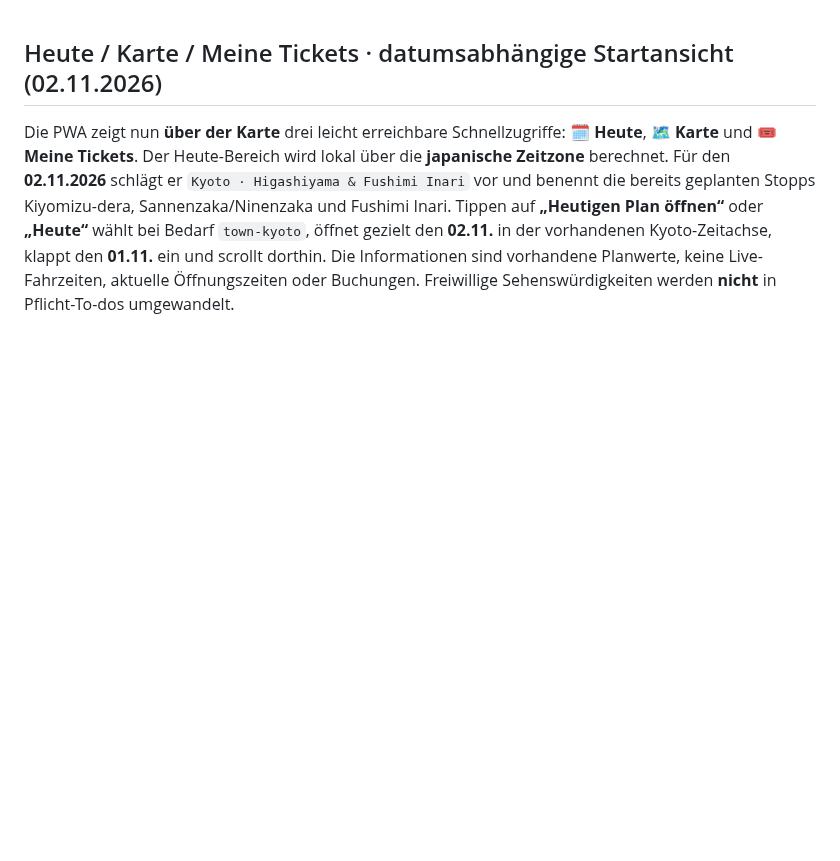
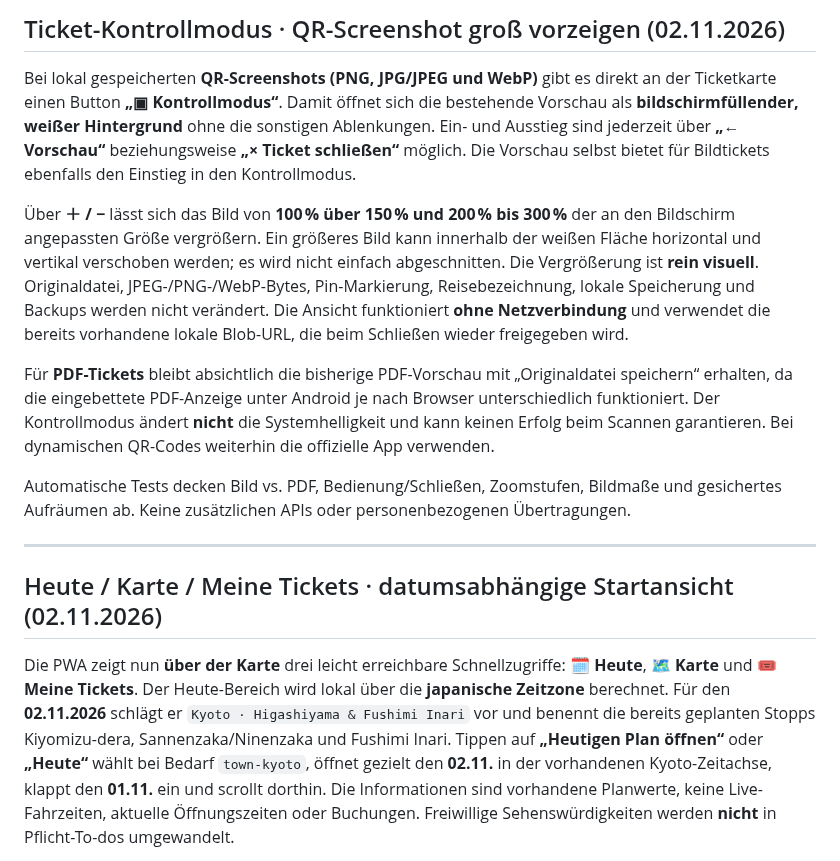
Before and after one commit to CobraChris/meine-livekarte, a Markdown page: README.md, the part around the change. GitHub-like rendering; blank space fills up the shorter version.

Commit message:
docs(tickets): explain QR control mode, white display, zoom and device/browser limits

```diff
--- a/README.md
+++ b/README.md
@@ -1,3 +1,14 @@
+## Ticket-Kontrollmodus · QR-Screenshot groß vorzeigen (02.11.2026)
+
+Bei lokal gespeicherten **QR-Screenshots (PNG, JPG/JPEG und WebP)** gibt es direkt an der Ticketkarte einen Button **„▣ Kontrollmodus“**. Damit öffnet sich die bestehende Vorschau als **bildschirmfüllender, weißer Hintergrund** ohne die sonstigen Ablenkungen. Ein- und Ausstieg sind jederzeit über **„← Vorschau“** beziehungsweise **„× Ticket schließen“** möglich. Die Vorschau selbst bietet für Bildtickets ebenfalls den Einstieg in den Kontrollmodus.
+
+Über **＋ / −** lässt sich das Bild von **100 % über 150 % und 200 % bis 300 %** der an den Bildschirm angepassten Größe vergrößern. Ein größeres Bild kann innerhalb der weißen Fläche horizontal und vertikal verschoben werden; es wird nicht einfach abgeschnitten. Die Vergrößerung ist **rein visuell**. Originaldatei, JPEG-/PNG-/WebP-Bytes, Pin-Markierung, Reisebezeichnung, lokale Speicherung und Backups werden nicht verändert. Die Ansicht funktioniert **ohne Netzverbindung** und verwendet die bereits vorhandene lokale Blob-URL, die beim Schließen wieder freigegeben wird.
+
+Für **PDF-Tickets** bleibt absichtlich die bisherige PDF-Vorschau mit „Originaldatei speichern“ erhalten, da die eingebettete PDF-Anzeige unter Android je nach Browser unterschiedlich funktioniert. Der Kontrollmodus ändert **nicht** die Systemhelligkeit und kann keinen Erfolg beim Scannen garantieren. Bei dynamischen QR-Codes weiterhin die offizielle App verwenden.
+
+Automatische Tests decken Bild vs. PDF, Bedienung/Schließen, Zoomstufen, Bildmaße und gesichertes Aufräumen ab. Keine zusätzlichen APIs oder personenbezogenen Übertragungen.
+
+---
 ## Heute / Karte / Meine Tickets · datumsabhängige Startansicht (02.11.2026)
 
 Die PWA zeigt nun **über der Karte** drei leicht erreichbare Schnellzugriffe: **🗓 Heute**, **🗺 Karte** und **🎟 Meine Tickets**. Der Heute-Bereich wird lokal über die **japanische Zeitzone** berechnet. Für den **02.11.2026** schlägt er `Kyoto · Higashiyama & Fushimi Inari` vor und benennt die bereits geplanten Stopps Kiyomizu-dera, Sannenzaka/Ninenzaka und Fushimi Inari. Tippen auf **„Heutigen Plan öffnen“** oder **„Heute“** wählt bei Bedarf `town-kyoto`, öffnet gezielt den **02.11.** in der vorhandenen Kyoto-Zeitachse, klappt den **01.11.** ein und scrollt dorthin. Die Informationen sind vorhandene Planwerte, keine Live-Fahrzeiten, aktuelle Öffnungszeiten oder Buchungen. Freiwillige Sehenswürdigkeiten werden **nicht** in Pflicht-To-dos umgewandelt.
```
